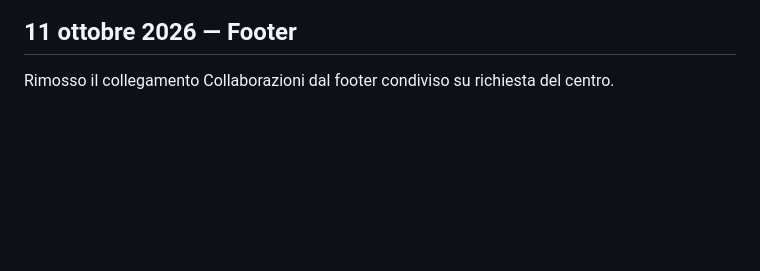
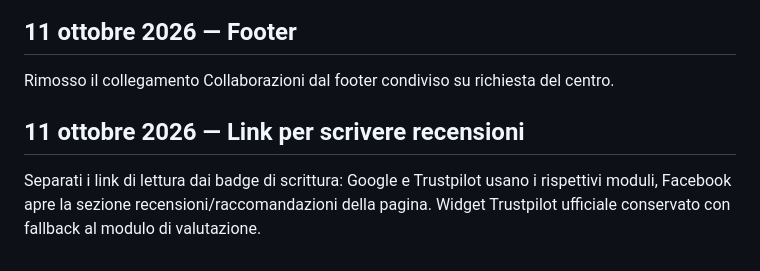
Before and after one commit to chasemaneuver/archimede-centro-studi, a Markdown page: CHANGELOG.md, the part around the change. GitHub-like rendering; blank space fills up the shorter version.

Commit message:
Distingue lettura e scrittura delle recensioni: CHANGELOG.md

```diff
--- a/CHANGELOG.md
+++ b/CHANGELOG.md
@@ -255,3 +255,7 @@ Aggiunte stelle accanto al TrustScore, nello stile Google. Riempimento proporzio
 
 ## 11 ottobre 2026 — Footer
 Rimosso il collegamento Collaborazioni dal footer condiviso su richiesta del centro.
+
+## 11 ottobre 2026 — Link per scrivere recensioni
+
+Separati i link di lettura dai badge di scrittura: Google e Trustpilot usano i rispettivi moduli, Facebook apre la sezione recensioni/raccomandazioni della pagina. Widget Trustpilot ufficiale conservato con fallback al modulo di valutazione.
```
